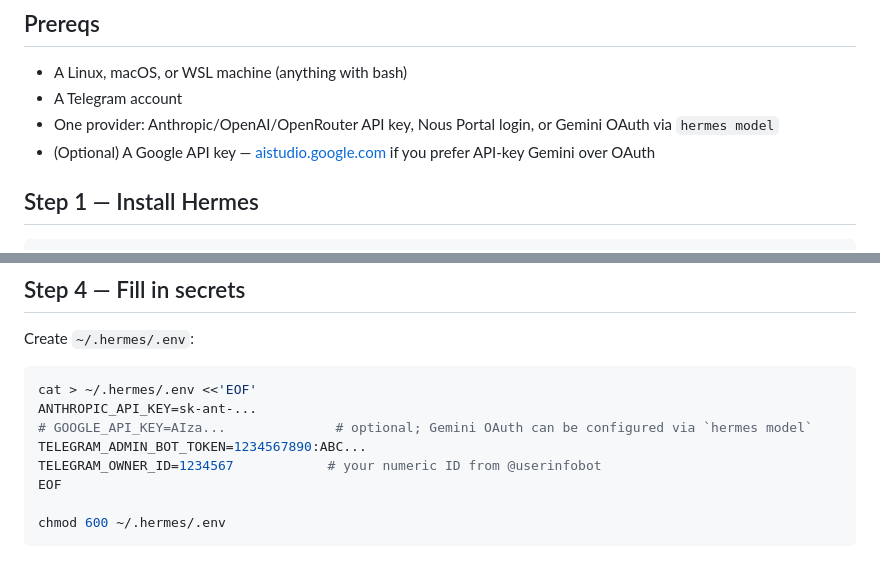
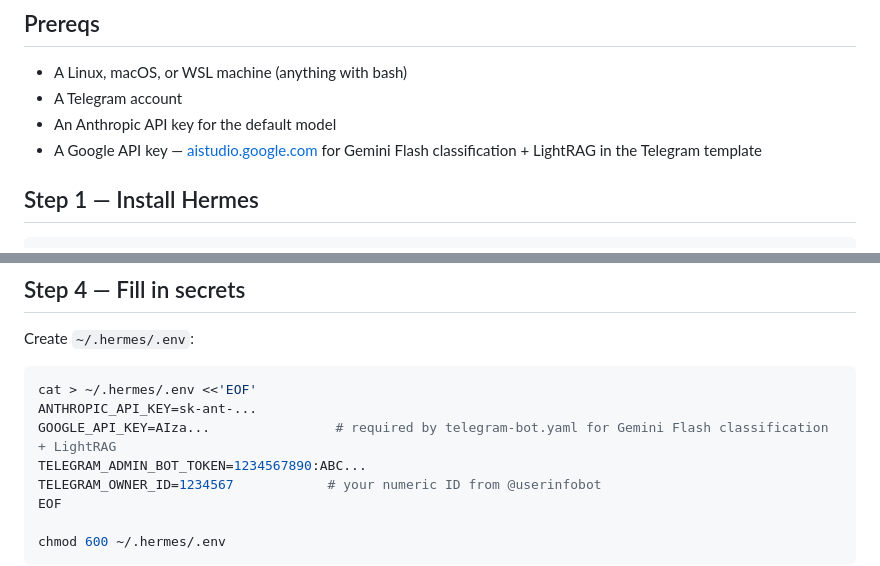
Before and after one commit to OnlyTerp/hermes-optimization-guide, a Markdown page: docs/quickstart.md, 2 parts joined by grey strips. GitHub-like rendering.

Commit message:
docs: align quickstart env with telegram template

````diff
--- a/docs/quickstart.md
+++ b/docs/quickstart.md
@@ -6,8 +6,8 @@ From zero to working Telegram bot.
 
 - A Linux, macOS, or WSL machine (anything with bash)
 - A Telegram account
-- One provider: Anthropic/OpenAI/OpenRouter API key, Nous Portal login, or Gemini OAuth via `hermes model`
-- (Optional) A Google API key — [aistudio.google.com](https://aistudio.google.com/apikey) if you prefer API-key Gemini over OAuth
+- An Anthropic API key for the default model
+- A Google API key — [aistudio.google.com](https://aistudio.google.com/apikey) for Gemini Flash classification + LightRAG in the Telegram template
 
 ## Step 1 — Install Hermes
 
@@ -41,7 +41,7 @@ Create `~/.hermes/.env`:
 ```bash
 cat > ~/.hermes/.env <<'EOF'
 ANTHROPIC_API_KEY=sk-ant-...
-# GOOGLE_API_KEY=AIza...              # optional; Gemini OAuth can be configured via `hermes model`
+GOOGLE_API_KEY=AIza...                # required by telegram-bot.yaml for Gemini Flash classification + LightRAG
 TELEGRAM_ADMIN_BOT_TOKEN=1234567890:ABC...
 TELEGRAM_OWNER_ID=1234567            # your numeric ID from @userinfobot
 EOF
````
